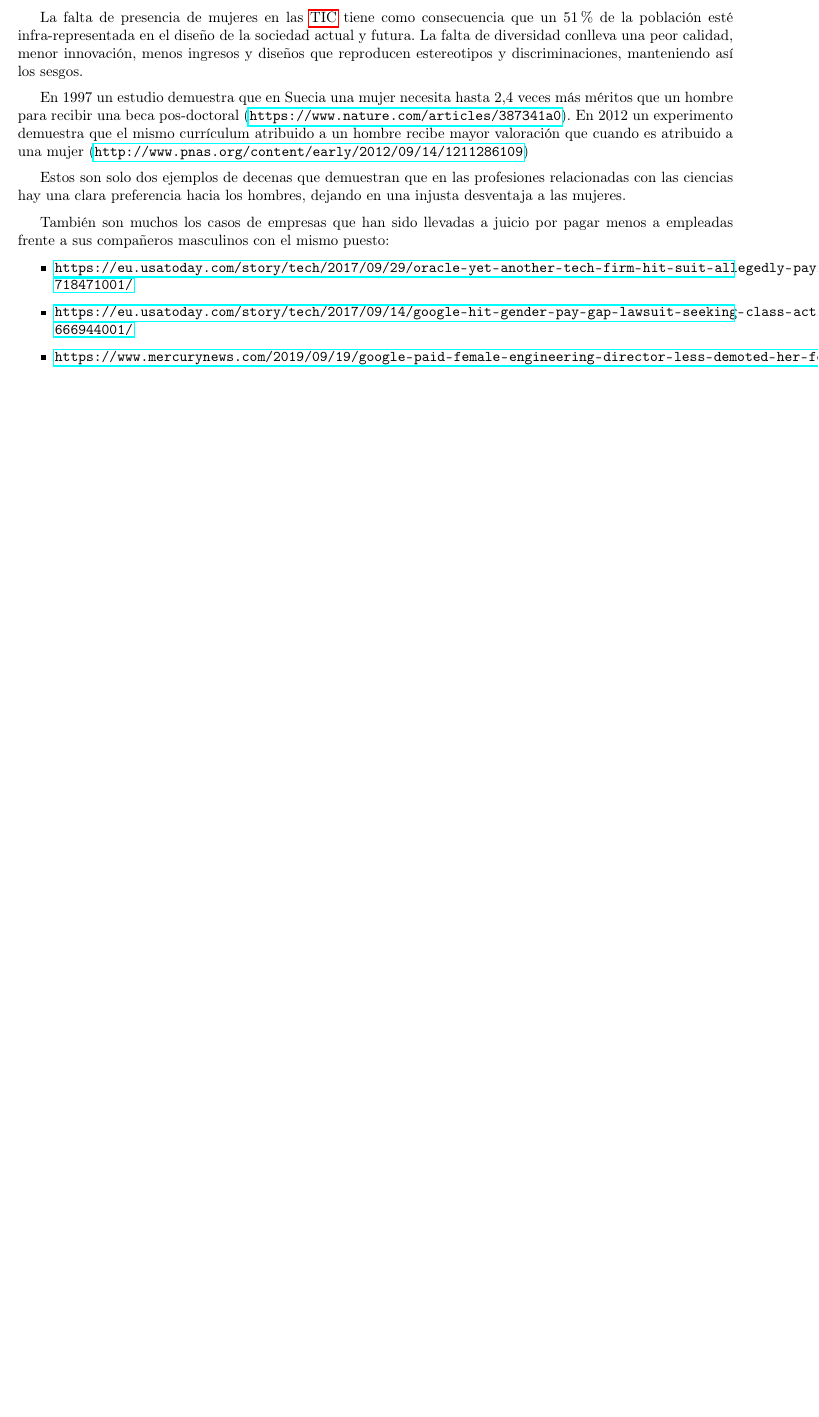
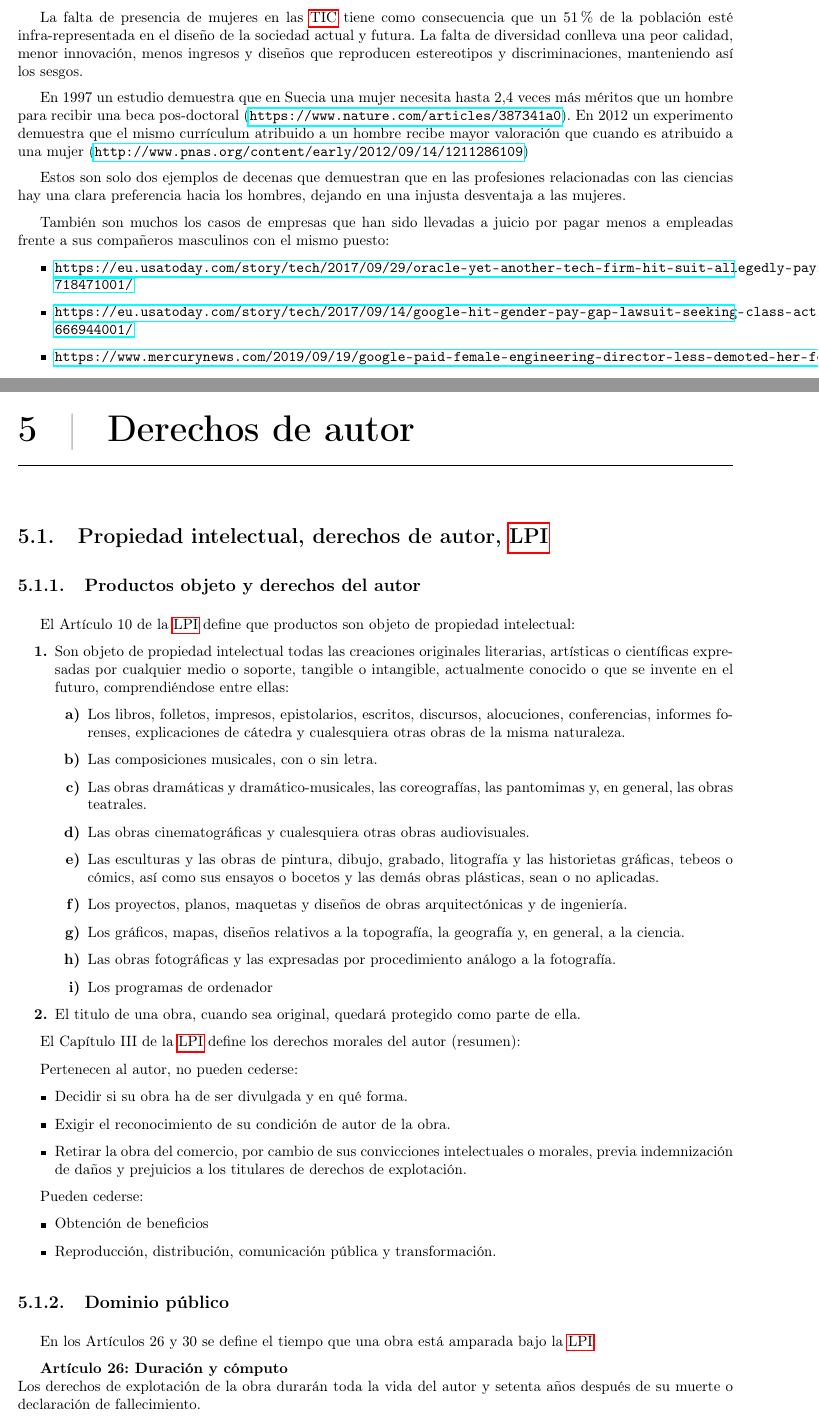
Before and after one commit to ALK222/ELP, a LaTeX thesis (Apuntes/Apuntes-ELP.tex, which reads Apuntes/AiTeX.cls, Apuntes/Temas/Tema5.tex, Apuntes/glossary.tex): part of page 18 of 23 before the commit and two parts of pages 18 and 19 of 25 after it, the two joined at a grey line, cut so that both start at the same text, the shorter picture padded with empty space. Compiled offline with pdfLaTeX.

Commit message:
Tema 5 empezado

```diff
--- a/Apuntes/AiTeX.cls
+++ b/Apuntes/AiTeX.cls
@@ -92,6 +92,7 @@
 \usepackage{tabularx}
 \usepackage{multirow}
 \usepackage{epigraph}
+\usepackage{enumitem}
 \usepackage[
     type={CC},
     modifier={by-nc-sa},
--- /dev/null
+++ b/Apuntes/Temas/Tema5.tex
@@ -0,0 +1,46 @@
+\chapterA{Derechos de autor}
+
+\section{Propiedad intelectual, derechos de autor, \gls{lpi}}
+
+\subsection{Productos objeto y derechos del autor}
+
+El Artículo 10 de la \gls{lpi} define que productos son objeto de propiedad intelectual:
+\begin{enumerate}[label=\textbf{\arabic*.}]
+    \item Son objeto de propiedad intelectual todas las creaciones originales literarias, artísticas o científicas expresadas por cualquier medio o soporte, tangible o intangible, actualmente conocido o que se invente en el futuro, comprendiéndose entre ellas:
+          \begin{enumerate}[label=\textbf{\alph*)}]
+              \item Los libros, folletos, impresos, epistolarios, escritos, discursos, alocuciones, conferencias, informes forenses, explicaciones de cátedra y cualesquiera otras obras de la misma naturaleza.
+              \item Las composiciones musicales, con o sin letra.
+              \item Las obras dramáticas y dramático-musicales, las coreografías, las pantomimas y, en general, las obras teatrales.
+              \item Las obras cinematográficas y cualesquiera otras obras audiovisuales.
+              \item Las esculturas y las obras de pintura, dibujo, grabado, litografía y las historietas gráficas, tebeos o cómics, así como sus ensayos o bocetos y las demás obras plásticas, sean o no aplicadas.
+              \item Los proyectos, planos, maquetas y diseños de obras arquitectónicas y de ingeniería.
+              \item Los gráficos, mapas, diseños relativos a la topografía, la geografía y, en general, a la ciencia.
+              \item Las obras fotográficas y las expresadas por procedimiento análogo a la fotografía.
+              \item Los programas de ordenador
+          \end{enumerate}
+    \item El titulo de una obra, cuando sea original, quedará protegido como parte de ella.
+\end{enumerate}
+
+
+El Capítulo III de la \gls{lpi} define los derechos morales del autor (resumen):
+
+Pertenecen al autor, no pueden cederse:
+\begin{itemize}
+    \item Decidir si su obra ha de ser divulgada y en qué forma.
+    \item Exigir el reconocimiento de su condición de autor de la obra.
+    \item Retirar la obra del comercio, por cambio de sus convicciones intelectuales o morales, previa indemnización de daños y prejuicios a los titulares de derechos de explotación.
+\end{itemize}
+
+Pueden cederse:
+\begin{itemize}
+    \item Obtención de beneficios
+    \item Reproducción, distribución, comunicación pública y transformación.
+\end{itemize}
+
+
+\subsection{Dominio público}
+
+En los Artículos 26 y 30 se define el tiempo que una obra está amparada bajo la \gls{lpi}:
+
+\textbf{Artículo 26: Duración y cómputo}\\
+Los derechos de explotación de la obra durarán toda la vida del autor y setenta años después de su muerte o declaración de fallecimiento.
@@ -0,0 +56,2 @@
+\begin{itemize}
+    \item\textbf{Artículo 31} Reproducciones provisionales y copia privada.
--- a/Apuntes/glossary.tex
+++ b/Apuntes/glossary.tex
@@ -14,3 +14,4 @@
 \newacronym{ear}{EAR}{Export Administration Regulations}
 \newacronym{desi}{DESI}{Digital Economy and Society Index}
 \newacronym{ine}{INE}{Instituto Nacional de Estadística}
+\newacronym{lpi}{LPI}{Ley de Propiedad Intelectual}
```
Also changed, not shown: Apuntes/Apuntes-ELP.tex (+1 -1 lines), Apuntes/LICENSE.tex (+0 -1 lines), Apuntes/Apuntes-ELP.pdf, Apuntes/Temas/Tema5.tex (21 more changed lines).
